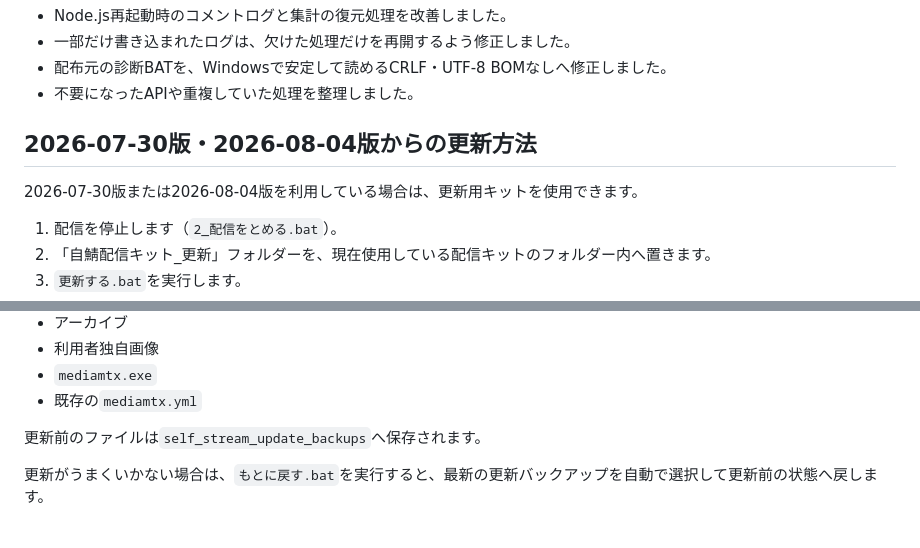
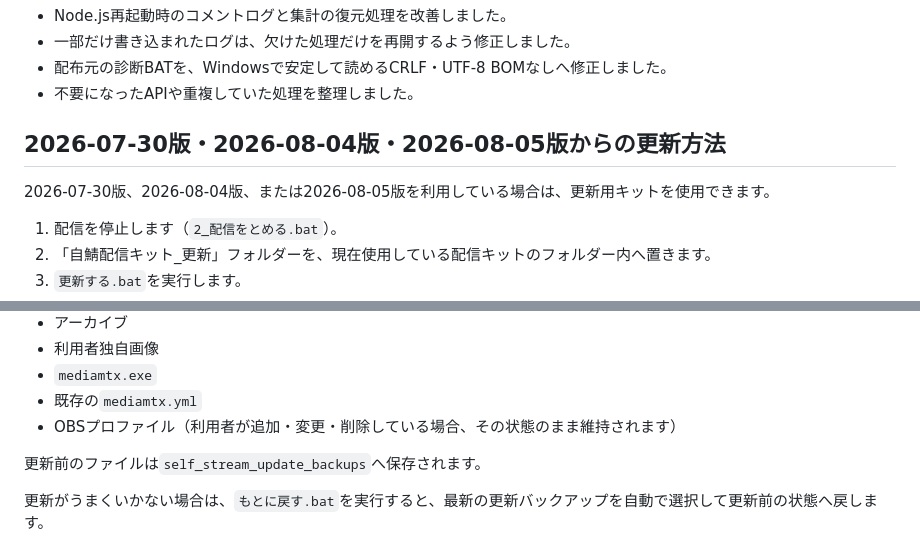
Before and after one commit to ginsabo/self-stream-kit, a Markdown page: README.md, 2 parts joined by grey strips. Drawn GitHub-style.

```diff
--- a/README.md
+++ b/README.md
@@ -253,9 +319,9 @@ PC、スマートフォン、別窓表示でも縦に並び、互いに重なり
 - 配布元の診断BATを、Windowsで安定して読めるCRLF・UTF-8 BOMなしへ修正しました。
 - 不要になったAPIや重複していた処理を整理しました。
 
-## 2026-07-30版・2026-08-04版からの更新方法
+## 2026-07-30版・2026-08-04版・2026-08-05版からの更新方法
 
-2026-07-30版または2026-08-04版を利用している場合は、更新用キットを使用できます。
+2026-07-30版、2026-08-04版、または2026-08-05版を利用している場合は、更新用キットを使用できます。
 
 1. 配信を停止します（`2_配信をとめる.bat`）。
 2. 「自鯖配信キット_更新」フォルダーを、現在使用している配信キットのフォルダー内へ置きます。
@@ -278,6 +344,7 @@ PC、スマートフォン、別窓表示でも縦に並び、互いに重なり
 - 利用者独自画像
 - `mediamtx.exe`
 - 既存の`mediamtx.yml`
+- OBSプロファイル（利用者が追加・変更・削除している場合、その状態のまま維持されます）
 
 更新前のファイルは`self_stream_update_backups`へ保存されます。
 
```
Also changed, not shown: other parts of README.md (+66 -0 lines).
